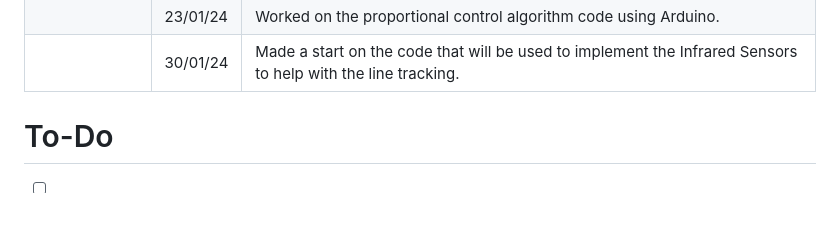
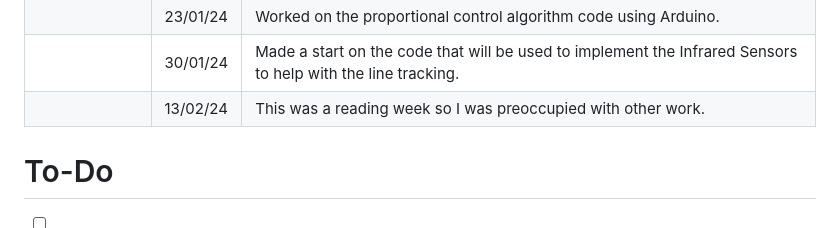
Before and after one commit to JDHinds/ELE2025, a Markdown page: README.md, the part around the change. Drawn GitHub-style.

```diff
--- a/README.md
+++ b/README.md
@@ -53,6 +53,7 @@
 | ![](img/conrad.jpg) | 16/01/24 | Met with team; |
 | | 23/01/24 | Worked on the proportional control algorithm code using Arduino. |
 | | 30/01/24 | Made a start on the code that will be used to implement the Infrared Sensors to help with the line tracking. |
+| | 13/02/24 | This was a reading week so I was preoccupied with other work. |
 
 # To-Do
 
```
